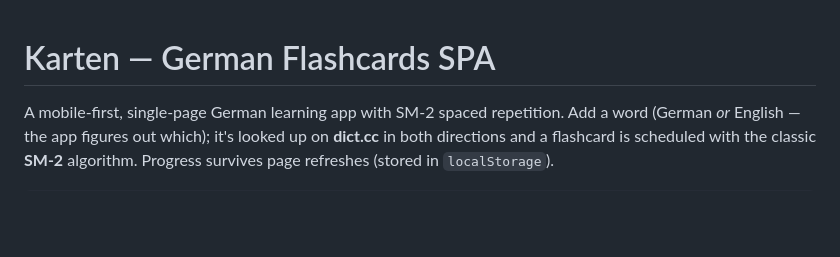
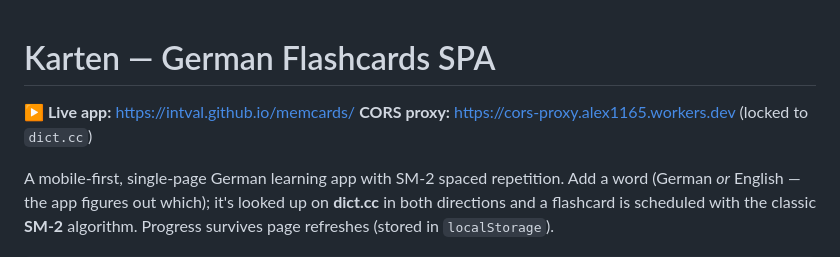
Before and after one commit to intval/memcards, a Markdown page: README.md, the part around the change. Drawn GitHub-style; blank space fills up the shorter version.

Commit message:
docs: add live app + proxy URLs to README
Co-Authored-By: Claude Opus 4.8 (1M context) <noreply@anthropic.com>

```diff
--- a/README.md
+++ b/README.md
@@ -1,4 +1,7 @@
 # Karten — German Flashcards SPA
+
+**▶ Live app:** https://intval.github.io/memcards/
+**CORS proxy:** https://cors-proxy.alex1165.workers.dev (locked to `dict.cc`)
 
 A mobile-first, single-page German learning app with SM-2 spaced repetition.
 Add a word (German *or* English — the app figures out which); it's looked up on
```
